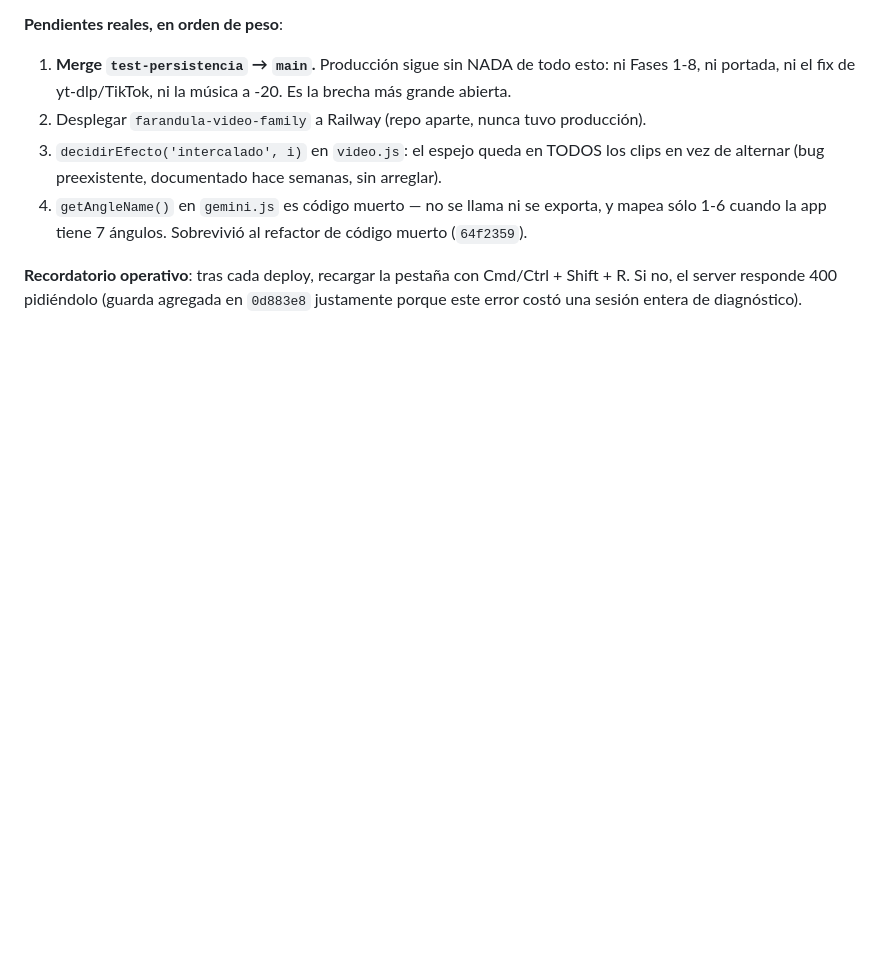
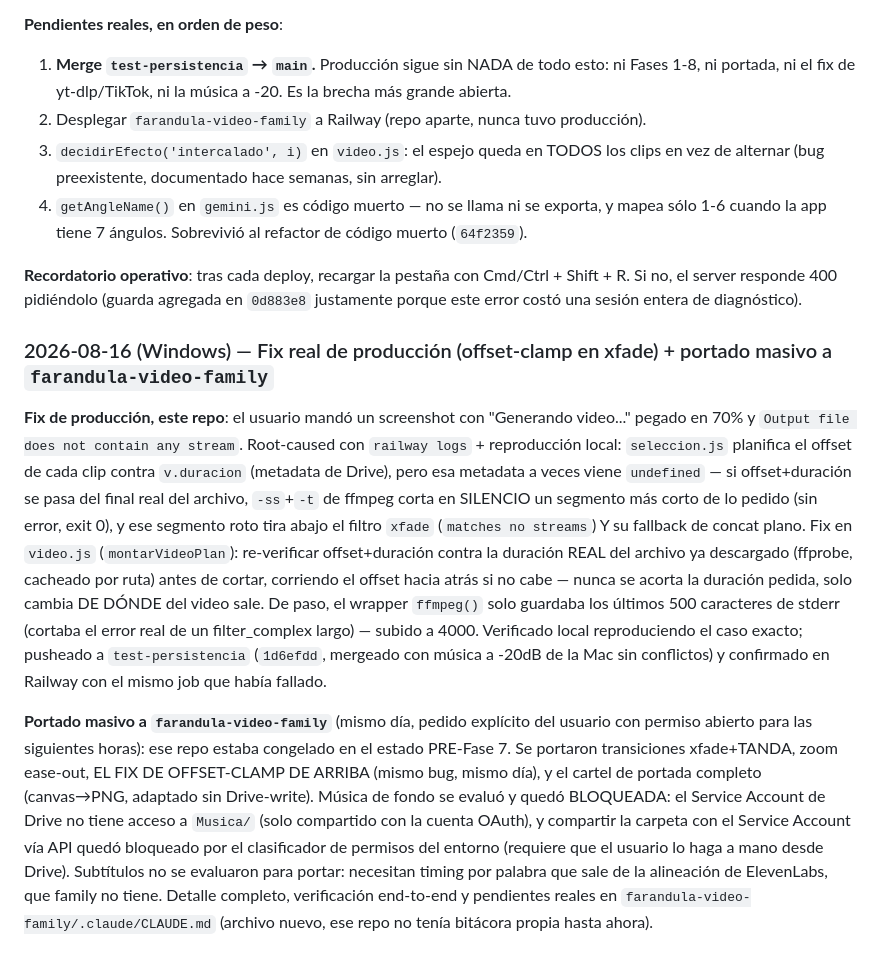
Before and after one commit to jorucarbus/farandula-video-generator, a Markdown page: .claude/CLAUDE.md, the part around the change. Drawn GitHub-style; blank space fills up the shorter version.

Commit message:
Bitácora: fix offset-clamp + resumen del portado masivo a farandula-video-family
Co-Authored-By: Claude Sonnet 5 <noreply@anthropic.com>

```diff
--- a/.claude/CLAUDE.md
+++ b/.claude/CLAUDE.md
@@ -1058,3 +1058,31 @@ separación contra una locución real).
 **Recordatorio operativo**: tras cada deploy, recargar la pestaña con Cmd/Ctrl + Shift + R. Si no,
 el server responde 400 pidiéndolo (guarda agregada en `0d883e8` justamente porque este error costó
 una sesión entera de diagnóstico).
+
+### 2026-08-16 (Windows) — Fix real de producción (offset-clamp en xfade) + portado masivo a `farandula-video-family`
+
+**Fix de producción, este repo**: el usuario mandó un screenshot con "Generando video..." pegado
+en 70% y `Output file does not contain any stream`. Root-caused con `railway logs` + reproducción
+local: `seleccion.js` planifica el offset de cada clip contra `v.duracion` (metadata de Drive),
+pero esa metadata a veces viene `undefined` — si offset+duración se pasa del final real del
+archivo, `-ss`+`-t` de ffmpeg corta en SILENCIO un segmento más corto de lo pedido (sin error,
+exit 0), y ese segmento roto tira abajo el filtro `xfade` (`matches no streams`) Y su fallback de
+concat plano. Fix en `video.js` (`montarVideoPlan`): re-verificar offset+duración contra la
+duración REAL del archivo ya descargado (ffprobe, cacheado por ruta) antes de cortar, corriendo
+el offset hacia atrás si no cabe — nunca se acorta la duración pedida, solo cambia DE DÓNDE del
+video sale. De paso, el wrapper `ffmpeg()` solo guardaba los últimos 500 caracteres de stderr
+(cortaba el error real de un filter_complex largo) — subido a 4000. Verificado local reproduciendo
+el caso exacto; pusheado a `test-persistencia` (`1d6efdd`, mergeado con música a -20dB de la Mac
+sin conflictos) y confirmado en Railway con el mismo job que había fallado.
+
+**Portado masivo a `farandula-video-family`** (mismo día, pedido explícito del usuario con
+permiso abierto para las siguientes horas): ese repo estaba congelado en el estado PRE-Fase 7.
+Se portaron transiciones xfade+TANDA, zoom ease-out, EL FIX DE OFFSET-CLAMP DE ARRIBA (mismo bug,
+mismo día), y el cartel de portada completo (canvas→PNG, adaptado sin Drive-write). Música de
+fondo se evaluó y quedó BLOQUEADA: el Service Account de Drive no tiene acceso a `Musica/` (solo
+compartido con la cuenta OAuth), y compartir la carpeta con el Service Account vía API quedó
+bloqueado por el clasificador de permisos del entorno (requiere que el usuario lo haga a mano
+desde Drive). Subtítulos no se evaluaron para portar: necesitan timing por palabra que sale de la
+alineación de ElevenLabs, que family no tiene. Detalle completo, verificación end-to-end y
+pendientes reales en `farandula-video-family/.claude/CLAUDE.md` (archivo nuevo, ese repo no tenía
+bitácora propia hasta ahora).
```
